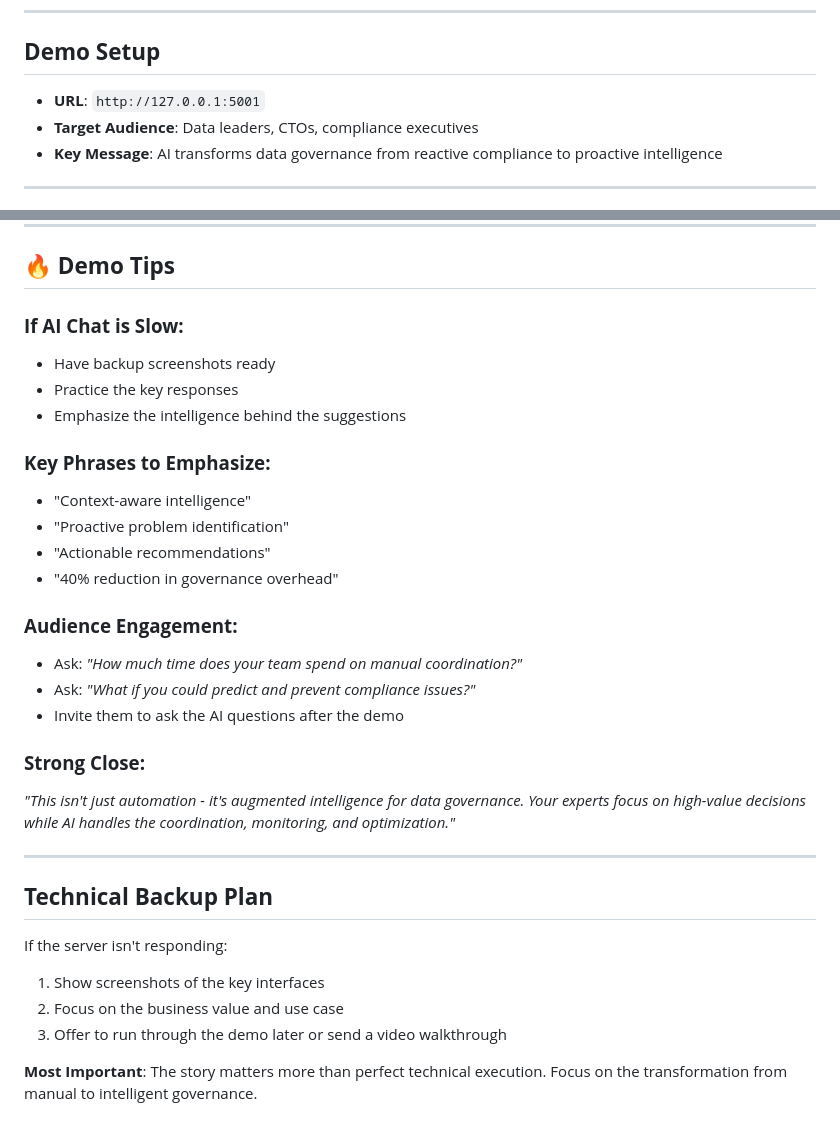
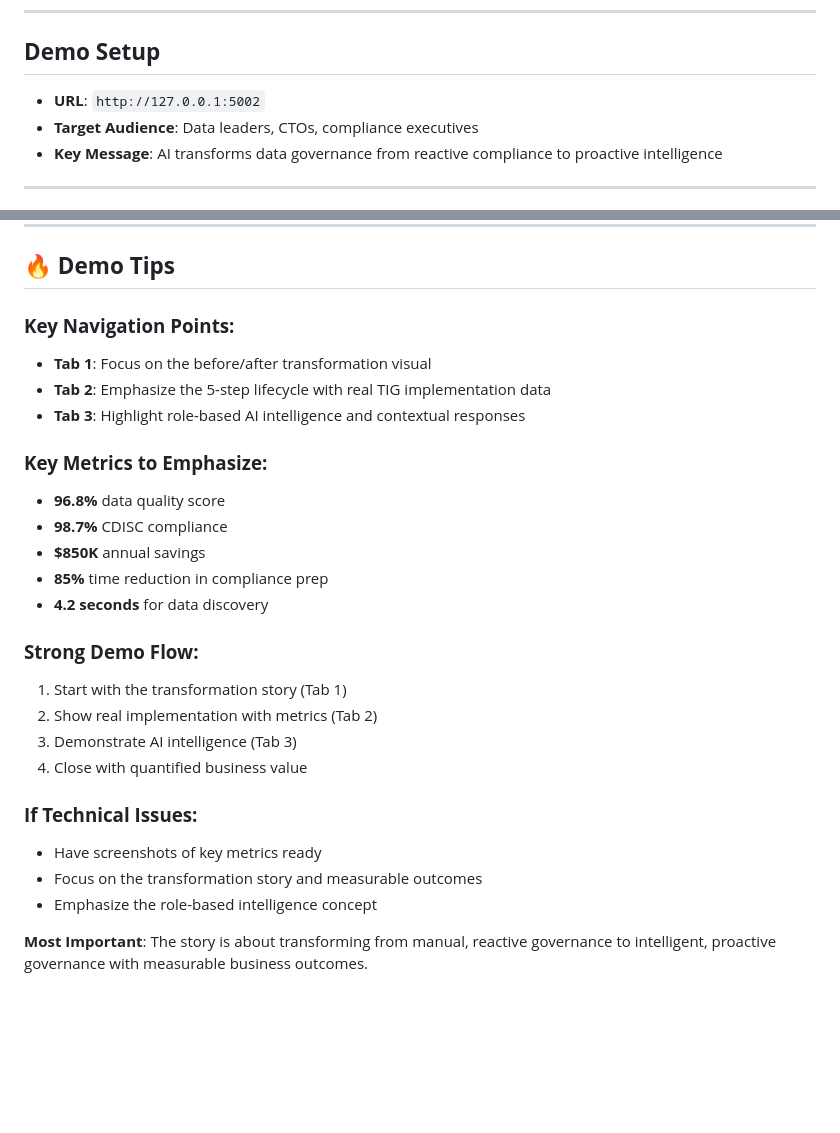
Before and after one commit to dianeguaiguai/tobacco-data-governance-demo, a Markdown page: ai_agent_demo/DEMO_SCRIPT.md, 2 parts joined by grey strips. Rendered like a GitHub page; blank space fills up the shorter version.

```diff
--- a/ai_agent_demo/DEMO_SCRIPT.md
+++ b/ai_agent_demo/DEMO_SCRIPT.md
@@ -4,7 +4,7 @@
 ---
 
 ## **Demo Setup**
-- **URL**: `http://127.0.0.1:5001`
+- **URL**: `http://127.0.0.1:5002`
 - **Target Audience**: Data leaders, CTOs, compliance executives
 - **Key Message**: AI transforms data governance from reactive compliance to proactive intelligence
 
@@ -158,31 +144,27 @@
 
 ## **🔥 Demo Tips**
 
-### **If AI Chat is Slow:**
-- Have backup screenshots ready
-- Practice the key responses
-- Emphasize the intelligence behind the suggestions
+### **Key Navigation Points:**
+- **Tab 1**: Focus on the before/after transformation visual
+- **Tab 2**: Emphasize the 5-step lifecycle with real TIG implementation data
+- **Tab 3**: Highlight role-based AI intelligence and contextual responses
 
-### **Key Phrases to Emphasize:**
-- "Context-aware intelligence"
-- "Proactive problem identification"
-- "Actionable recommendations"
-- "40% reduction in governance overhead"
+### **Key Metrics to Emphasize:**
+- **96.8%** data quality score
+- **98.7%** CDISC compliance
+- **$850K** annual savings
+- **85%** time reduction in compliance prep
+- **4.2 seconds** for data discovery
 
-### **Audience Engagement:**
-- Ask: *"How much time does your team spend on manual coordination?"*
-- Ask: *"What if you could predict and prevent compliance issues?"*
-- Invite them to ask the AI questions after the demo
+### **Strong Demo Flow:**
+1. Start with the transformation story (Tab 1)
+2. Show real implementation with metrics (Tab 2)
+3. Demonstrate AI intelligence (Tab 3)
+4. Close with quantified business value
 
-### **Strong Close:**
-*"This isn't just automation - it's augmented intelligence for data governance. Your experts focus on high-value decisions while AI handles the coordination, monitoring, and optimization."*
+### **If Technical Issues:**
+- Have screenshots of key metrics ready
+- Focus on the transformation story and measurable outcomes
+- Emphasize the role-based intelligence concept
 
----
-
-## **Technical Backup Plan**
-If the server isn't responding:
-1. Show screenshots of the key interfaces
-2. Focus on the business value and use case
-3. Offer to run through the demo later or send a video walkthrough
-
-**Most Important**: The story matters more than perfect technical execution. Focus on the transformation from manual to intelligent governance.
+**Most Important**: The story is about transforming from manual, reactive governance to intelligent, proactive governance with measurable business outcomes.
```
Also changed, not shown: other parts of ai_agent_demo/DEMO_SCRIPT.md (+75 -89 lines).
